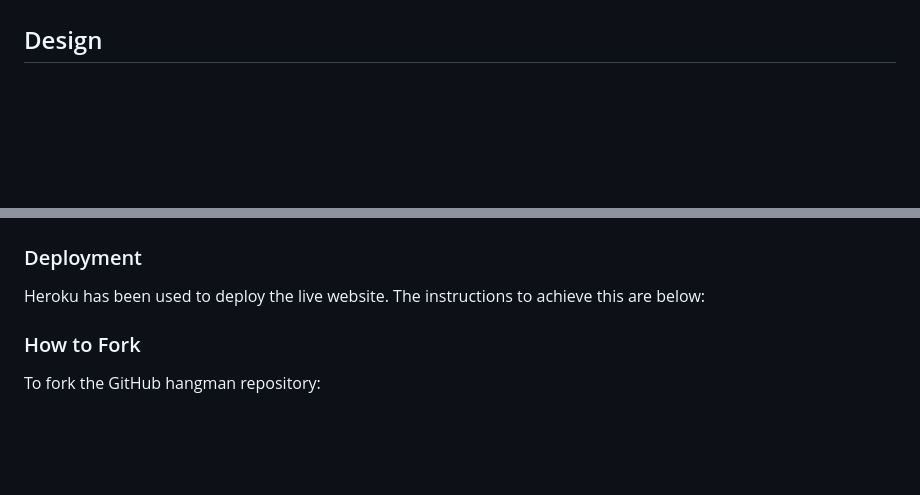
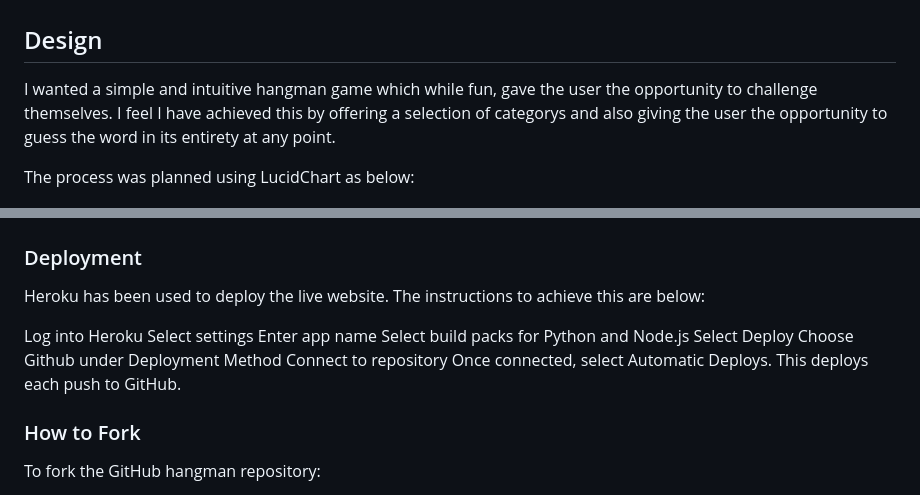
Before and after one commit to tomhall82/hangman, a Markdown page: README.md, 2 parts joined by grey strips. GitHub-like rendering; blank space fills up the shorter version.

Commit message:
Add Heroku deployment

```diff
--- a/README.md
+++ b/README.md
@@ -17,6 +17,10 @@ Visit the live website:
 The player chooses a category from Music, Cars or Animals and then is presented with a secret word. In 6 attempts or less, the player can guess individual letters or the entire word. Once the player has successfully guessed the word(s) without using all of their lives, they win! For every incorrect guess the player loses a life and the charachter begins to appear on the gallows. If the player incorrectly guesses the word(s) 2 lives are lost and the gallows move forward by 2. if all lives are lost without the word being guessed, the game is over. The user can quit at any time by entering "QUIT" as a guess.
 
 ## Design
+
+I wanted a simple and intuitive hangman game which while fun, gave the user the opportunity to challenge themselves. I feel I have achieved this by offering a selection of categorys and also giving the user the opportunity to guess the word in its entirety at any point.
+
+The process was planned using LucidChart as below:
 
 ![LucidChart flow diagram](assets/docs/images/lucidchart.png)
 
@@ -51,6 +55,15 @@ Git - For version control.
 ### Deployment
 
 Heroku has been used to deploy the live website. The instructions to achieve this are below:
+
+Log into Heroku
+Select settings
+Enter app name
+Select build packs for Python and Node.js
+Select Deploy
+Choose Github under Deployment Method
+Connect to repository
+Once connected, select Automatic Deploys. This deploys each push to GitHub.
 
 ### How to Fork
 
```
